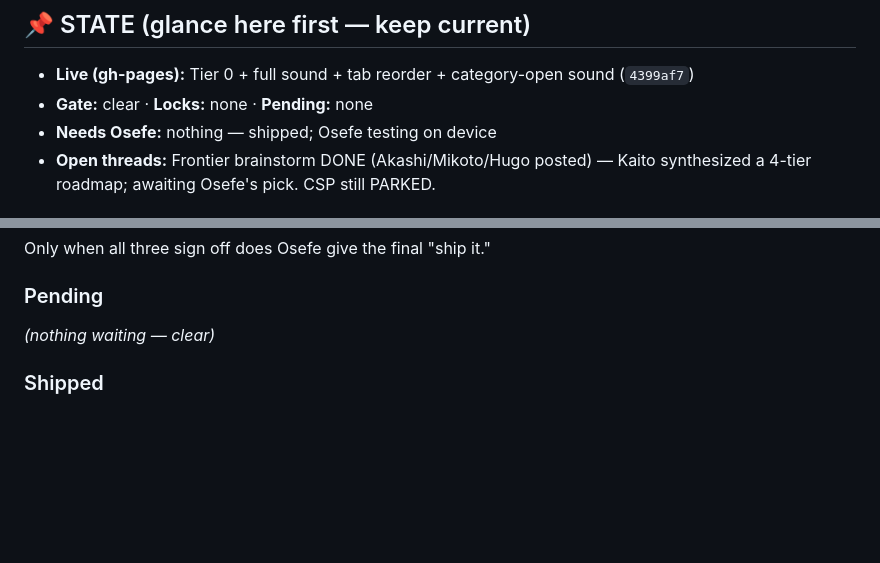
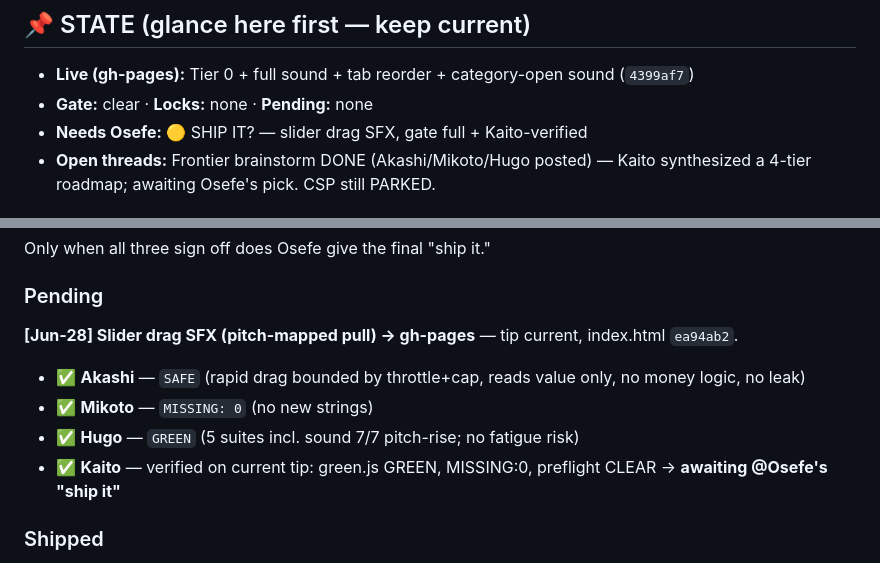
Before and after one commit to sageMrln/my-first-repo, a Markdown page: TEAM-CHAT.md, 2 parts joined by grey strips. Rendered like a GitHub page; blank space fills up the shorter version.

Commit message:
TEAM-CHAT: slider SFX gate-full + Kaito-verified; awaiting Osefe

```diff
--- a/TEAM-CHAT.md
+++ b/TEAM-CHAT.md
@@ -13,7 +13,7 @@ It travels through git, so everyone sees it after a pull.
 ## 📌 STATE (glance here first — keep current)
 - **Live (gh-pages):** Tier 0 + full sound + tab reorder + category-open sound (`4399af7`)
 - **Gate:** clear · **Locks:** none · **Pending:** none
-- **Needs Osefe:** nothing — shipped; Osefe testing on device
+- **Needs Osefe:** 🟡 SHIP IT? — slider drag SFX, gate full + Kaito-verified
 - **Open threads:** Frontier brainstorm DONE (Akashi/Mikoto/Hugo posted) — Kaito synthesized a 4-tier roadmap; awaiting Osefe's pick. CSP still PARKED.
 
 ## 🔒 ACTIVE WORK — claim before you edit (ONE at a time)
@@ -47,7 +47,11 @@ in **Pending** below and must collect:
 Only when all three sign off does Osefe give the final "ship it."
 
 ### Pending
-_(nothing waiting — clear)_
+**[Jun-28] Slider drag SFX (pitch-mapped pull) → gh-pages** — tip current, index.html `ea94ab2`.
+- ✅ **Akashi** — `SAFE` (rapid drag bounded by throttle+cap, reads value only, no money logic, no leak)
+- ✅ **Mikoto** — `MISSING: 0` (no new strings)
+- ✅ **Hugo** — `GREEN` (5 suites incl. sound 7/7 pitch-rise; no fatigue risk)
+- ✅ **Kaito** — verified on current tip: green.js GREEN, MISSING:0, preflight CLEAR → **awaiting @Osefe's "ship it"**
 
 ### Shipped
 - [Jun-28] **Tab reorder (double-tap → number → ripple) + category-open sound** → live (gh-pages `4399af7`). Gate: Akashi SAFE · Mikoto MISSING:0 · Hugo GREEN (5 suites) · Kaito verified · Osefe shipped.
```
